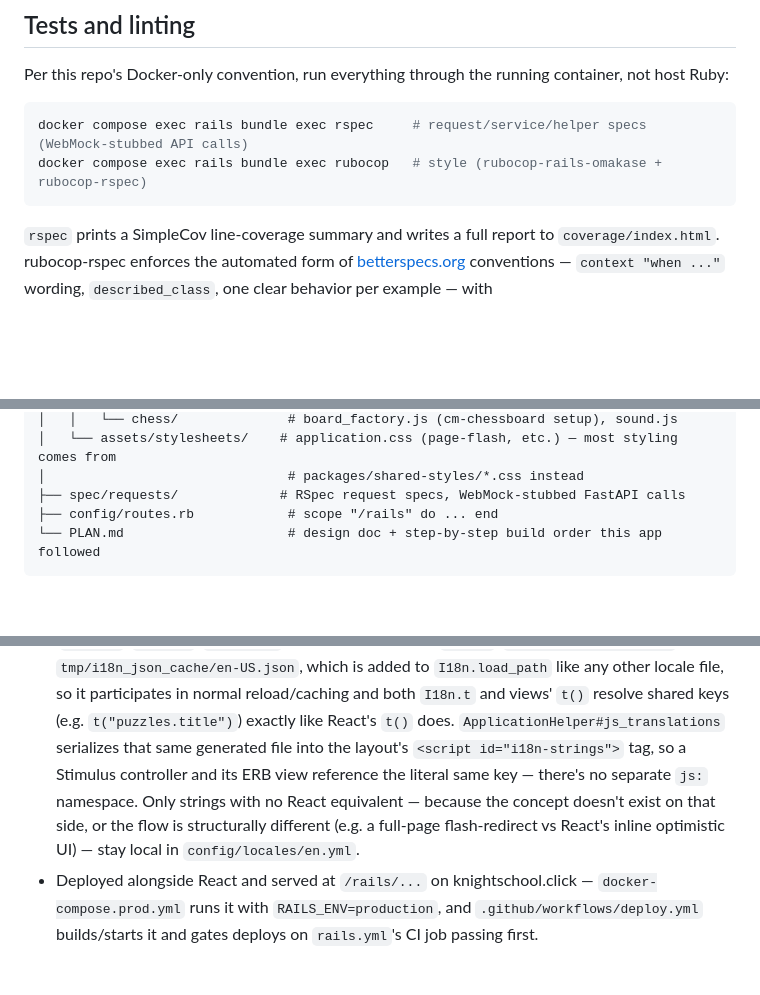
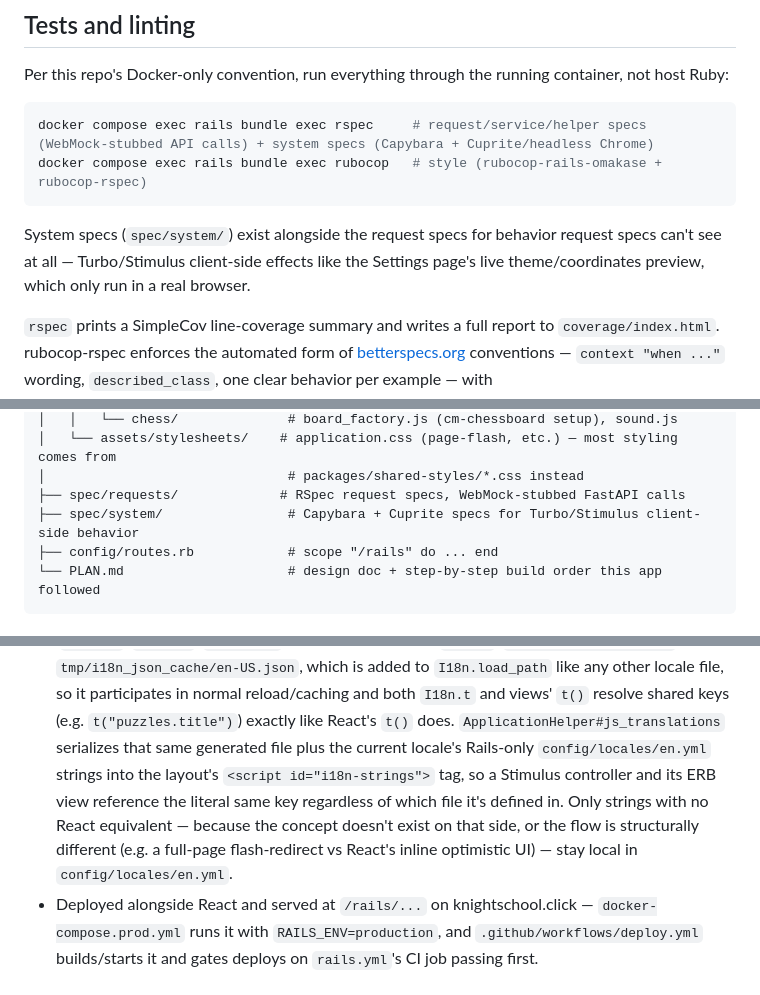
Before and after one commit to coliver/chess-trainer, a Markdown page: rails/README.md, 3 parts joined by grey strips. Drawn GitHub-style; blank space fills up the shorter version.

Commit message:
docs(rails): document system specs and merged i18n strings
Notes the new spec/system/ Capybara+Cuprite specs (for Turbo/Stimulus
client-side behavior request specs can't see) and that the i18n
script tag now merges React-derived strings with Rails-only
config/locales/en.yml keys.

````diff
--- a/rails/README.md
+++ b/rails/README.md
@@ -56,9 +56,14 @@ Per this repo's Docker-only convention, run everything through the
 running container, not host Ruby:
 
 ```sh
-docker compose exec rails bundle exec rspec     # request/service/helper specs (WebMock-stubbed API calls)
+docker compose exec rails bundle exec rspec     # request/service/helper specs (WebMock-stubbed API calls) + system specs (Capybara + Cuprite/headless Chrome)
 docker compose exec rails bundle exec rubocop   # style (rubocop-rails-omakase + rubocop-rspec)
 ```
+
+System specs (`spec/system/`) exist alongside the request specs for behavior
+request specs can't see at all — Turbo/Stimulus client-side effects like the
+Settings page's live theme/coordinates preview, which only run in a real
+browser.
 
 `rspec` prints a SimpleCov line-coverage summary and writes a full report
 to `coverage/index.html`. rubocop-rspec enforces the automated form of
@@ -94,6 +99,7 @@ rails/
 │   └── assets/stylesheets/    # application.css (page-flash, etc.) — most styling comes from
 │                               # packages/shared-styles/*.css instead
 ├── spec/requests/             # RSpec request specs, WebMock-stubbed FastAPI calls
+├── spec/system/                # Capybara + Cuprite specs for Turbo/Stimulus client-side behavior
 ├── config/routes.rb            # scope "/rails" do ... end
 └── PLAN.md                     # design doc + step-by-step build order this app followed
 ```
@@ -132,12 +138,13 @@ rails/
   participates in normal reload/caching and both `I18n.t` and views' `t()`
   resolve shared keys (e.g. `t("puzzles.title")`) exactly like React's
   `t()` does. `ApplicationHelper#js_translations` serializes that same
-  generated file into the layout's `<script id="i18n-strings">` tag, so a
-  Stimulus controller and its ERB view reference the literal same key —
-  there's no separate `js:` namespace. Only strings with no React
-  equivalent — because the concept doesn't exist on that side, or the flow
-  is structurally different (e.g. a full-page flash-redirect vs React's
-  inline optimistic UI) — stay local in `config/locales/en.yml`.
+  generated file plus the current locale's Rails-only `config/locales/en.yml`
+  strings into the layout's `<script id="i18n-strings">` tag, so a Stimulus
+  controller and its ERB view reference the literal same key regardless of
+  which file it's defined in. Only strings with no React equivalent —
+  because the concept doesn't exist on that side, or the flow is
+  structurally different (e.g. a full-page flash-redirect vs React's inline
+  optimistic UI) — stay local in `config/locales/en.yml`.
 - Deployed alongside React and served at `/rails/...` on
   knightschool.click — `docker-compose.prod.yml` runs it with
   `RAILS_ENV=production`, and `.github/workflows/deploy.yml` builds/starts
````
